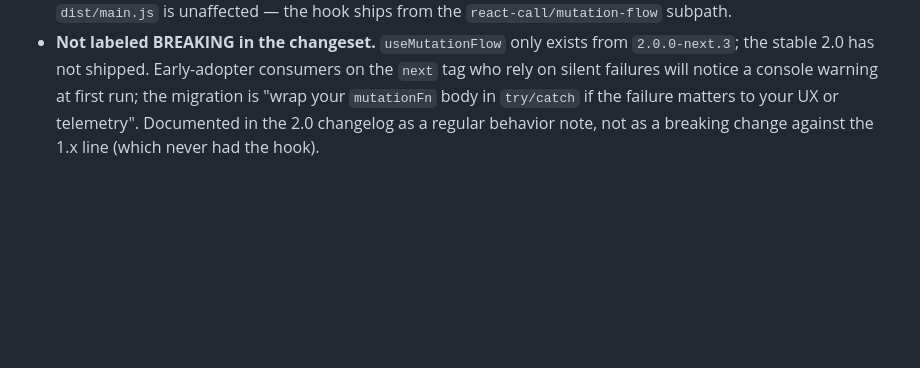
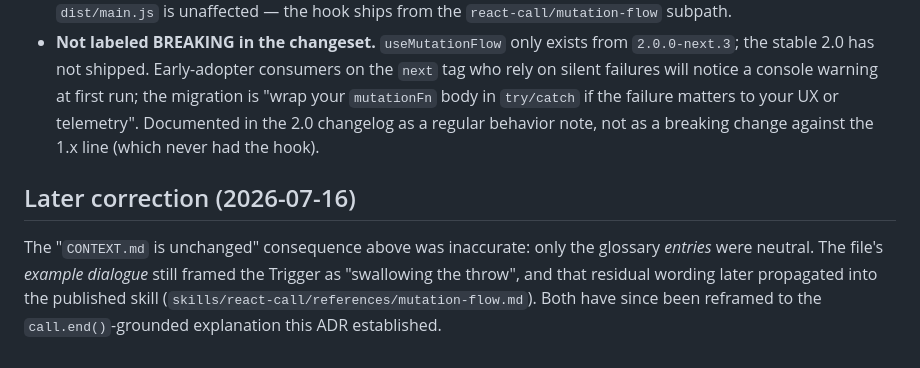
Before and after one commit to desko27/react-call, a Markdown page: docs/adr/0016-mutation-flow-propagates-throws.md, the part around the change. Drawn GitHub-style; blank space fills up the shorter version.

```diff
--- a/docs/adr/0016-mutation-flow-propagates-throws.md
+++ b/docs/adr/0016-mutation-flow-propagates-throws.md
@@ -17,3 +17,7 @@ The Trigger returned by `useMutationFlow` lets a rejected `mutationFn` propagate
 - **Two tests in `packages/react-call/src/__tests__/mutation-flow.test.tsx` need an unhandled-rejection suppressor.** The test "thrown mutationFn keeps the dialog open and clears pending" and the first half of "Callable.update can swap the mutationFn between submits" intentionally throw to assert the UX contract. The assertions stay valid — what changes is that the rejection now escapes the trigger and would fail the test runner. Scoped to the relevant `describe`s via `beforeEach`/`afterEach` listeners on the test runtime's unhandled-rejection event; not applied globally, so unintended unhandled rejections in other tests still fail.
 - **Bundle size goes down by a few bytes** in `dist/mutation-flow.js`; the existing `size-limit` budget gains margin. `dist/main.js` is unaffected — the hook ships from the `react-call/mutation-flow` subpath.
 - **Not labeled BREAKING in the changeset.** `useMutationFlow` only exists from `2.0.0-next.3`; the stable 2.0 has not shipped. Early-adopter consumers on the `next` tag who rely on silent failures will notice a console warning at first run; the migration is "wrap your `mutationFn` body in `try/catch` if the failure matters to your UX or telemetry". Documented in the 2.0 changelog as a regular behavior note, not as a breaking change against the 1.x line (which never had the hook).
+
+## Later correction (2026-07-16)
+
+The "`CONTEXT.md` is unchanged" consequence above was inaccurate: only the glossary *entries* were neutral. The file's *example dialogue* still framed the Trigger as "swallowing the throw", and that residual wording later propagated into the published skill (`skills/react-call/references/mutation-flow.md`). Both have since been reframed to the `call.end()`-grounded explanation this ADR established.
```
Also changed, not shown: CONTEXT.md (+5 -3 lines), 1 other file.
